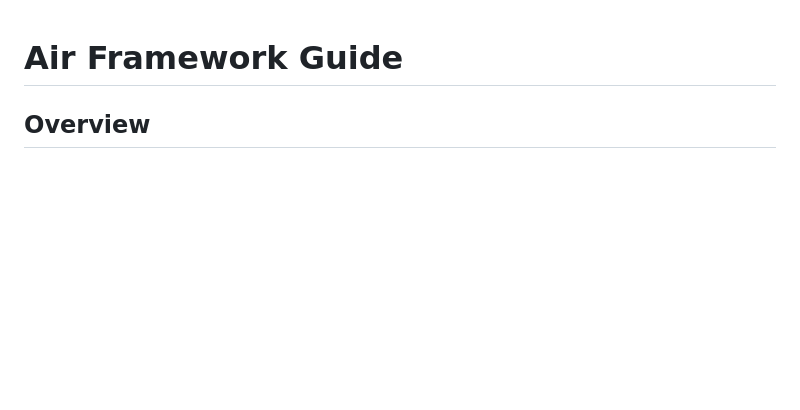
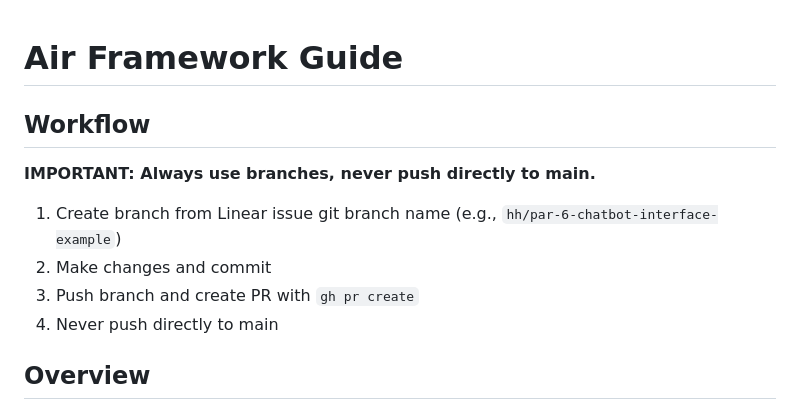
Before and after one commit to hamelsmu/air-demo, a Markdown page: AGENTS.md, the part around the change. GitHub-like rendering; blank space fills up the shorter version.

Commit message:
Add branch workflow requirement to AGENTS.md

```diff
--- a/AGENTS.md
+++ b/AGENTS.md
@@ -1,4 +1,13 @@
 # Air Framework Guide
+
+## Workflow
+
+**IMPORTANT: Always use branches, never push directly to main.**
+
+1. Create branch from Linear issue git branch name (e.g., `hh/par-6-chatbot-interface-example`)
+2. Make changes and commit
+3. Push branch and create PR with `gh pr create`
+4. Never push directly to main
 
 ## Overview
 
```
